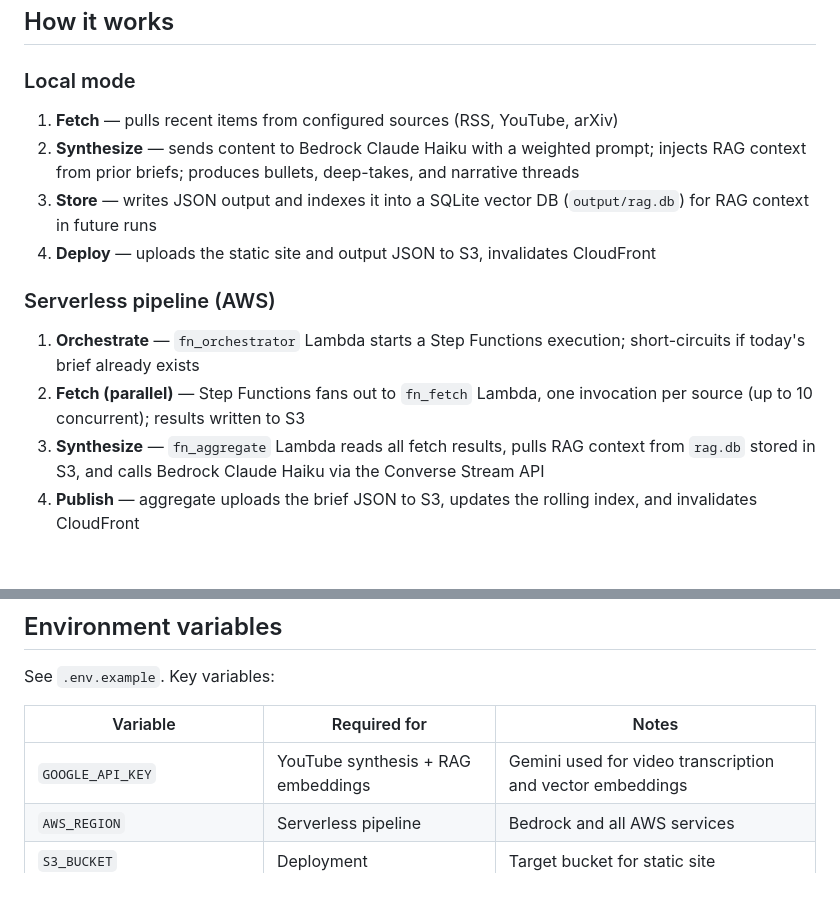
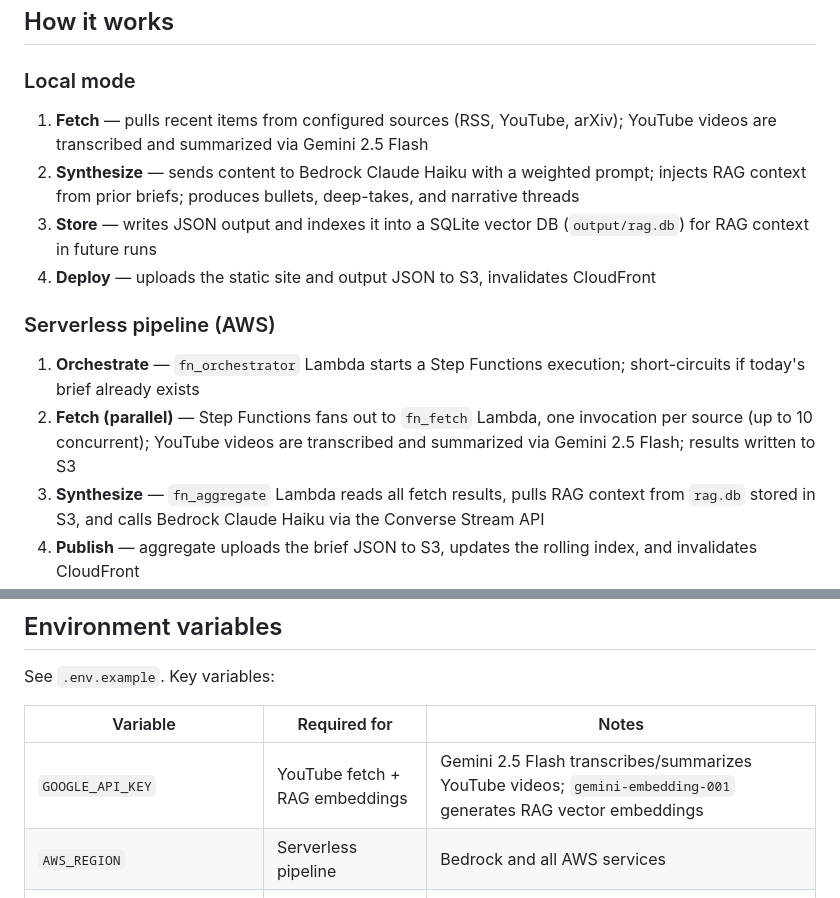
Before and after one commit to psumiya/brief, a Markdown page: README.md, 2 parts joined by grey strips. Drawn GitHub-style; blank space fills up the shorter version.

Commit message:
docs: clarify Gemini's role in README
Gemini 2.5 Flash and gemini-embedding-001 were only mentioned in the
env vars table. Now also called out in the fetch steps for both local
and serverless modes, and the env var description is more specific.

Co-Authored-By: Claude Sonnet 4.6 <noreply@anthropic.com>

```diff
--- a/README.md
+++ b/README.md
@@ -8,7 +8,7 @@ Supports two modes: a **local run** via `main.py` and a **serverless AWS pipelin
 
 ### Local mode
 
-1. **Fetch** — pulls recent items from configured sources (RSS, YouTube, arXiv)
+1. **Fetch** — pulls recent items from configured sources (RSS, YouTube, arXiv); YouTube videos are transcribed and summarized via Gemini 2.5 Flash
 2. **Synthesize** — sends content to Bedrock Claude Haiku with a weighted prompt; injects RAG context from prior briefs; produces bullets, deep-takes, and narrative threads
 3. **Store** — writes JSON output and indexes it into a SQLite vector DB (`output/rag.db`) for RAG context in future runs
 4. **Deploy** — uploads the static site and output JSON to S3, invalidates CloudFront
@@ -16,7 +16,7 @@ Supports two modes: a **local run** via `main.py` and a **serverless AWS pipelin
 ### Serverless pipeline (AWS)
 
 1. **Orchestrate** — `fn_orchestrator` Lambda starts a Step Functions execution; short-circuits if today's brief already exists
-2. **Fetch (parallel)** — Step Functions fans out to `fn_fetch` Lambda, one invocation per source (up to 10 concurrent); results written to S3
+2. **Fetch (parallel)** — Step Functions fans out to `fn_fetch` Lambda, one invocation per source (up to 10 concurrent); YouTube videos are transcribed and summarized via Gemini 2.5 Flash; results written to S3
 3. **Synthesize** — `fn_aggregate` Lambda reads all fetch results, pulls RAG context from `rag.db` stored in S3, and calls Bedrock Claude Haiku via the Converse Stream API
 4. **Publish** — aggregate uploads the brief JSON to S3, updates the rolling index, and invalidates CloudFront
 
@@ -122,7 +122,7 @@ See `.env.example`. Key variables:
 
 | Variable | Required for | Notes |
 |----------|-------------|-------|
-| `GOOGLE_API_KEY` | YouTube synthesis + RAG embeddings | Gemini used for video transcription and vector embeddings |
+| `GOOGLE_API_KEY` | YouTube fetch + RAG embeddings | Gemini 2.5 Flash transcribes/summarizes YouTube videos; `gemini-embedding-001` generates RAG vector embeddings |
 | `AWS_REGION` | Serverless pipeline | Bedrock and all AWS services |
 | `S3_BUCKET` | Deployment | Target bucket for static site |
 | `CLOUDFRONT_DISTRIBUTION_ID` | Deployment | For cache invalidation |
```
